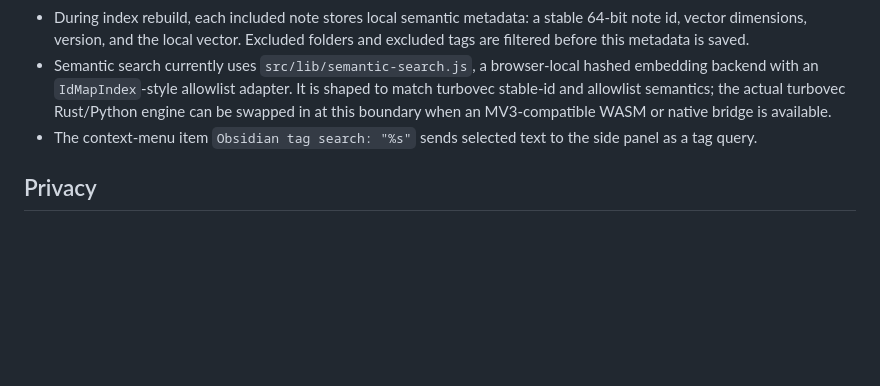
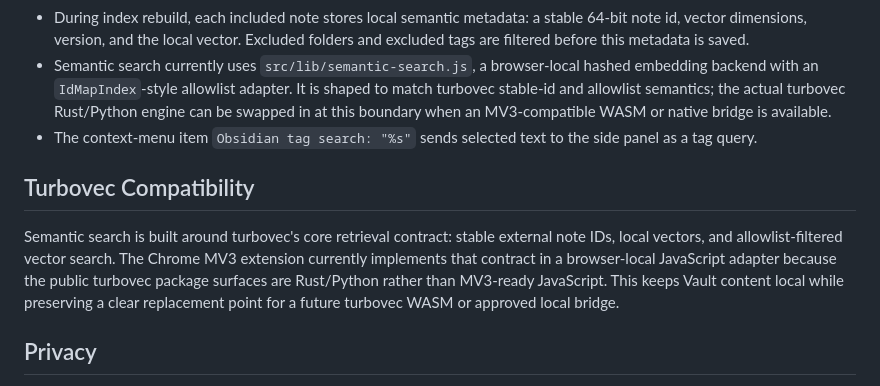
Before and after one commit to ch040602/obsidian-sidebar-search, a Markdown page: README.md, the part around the change. Rendered like a GitHub page; blank space fills up the shorter version.

```diff
--- a/README.md
+++ b/README.md
@@ -45,6 +45,10 @@ The extension only reads Markdown files from the folder you select. Vault conten
 - Semantic search currently uses `src/lib/semantic-search.js`, a browser-local hashed embedding backend with an `IdMapIndex`-style allowlist adapter. It is shaped to match turbovec stable-id and allowlist semantics; the actual turbovec Rust/Python engine can be swapped in at this boundary when an MV3-compatible WASM or native bridge is available.
 - The context-menu item `Obsidian tag search: "%s"` sends selected text to the side panel as a tag query.
 
+## Turbovec Compatibility
+
+Semantic search is built around turbovec's core retrieval contract: stable external note IDs, local vectors, and allowlist-filtered vector search. The Chrome MV3 extension currently implements that contract in a browser-local JavaScript adapter because the public turbovec package surfaces are Rust/Python rather than MV3-ready JavaScript. This keeps Vault content local while preserving a clear replacement point for a future turbovec WASM or approved local bridge.
+
 ## Privacy
 
 - Vault content is not sent to external services.
```
Also changed, not shown: README.ko.md (+4 -0 lines).
